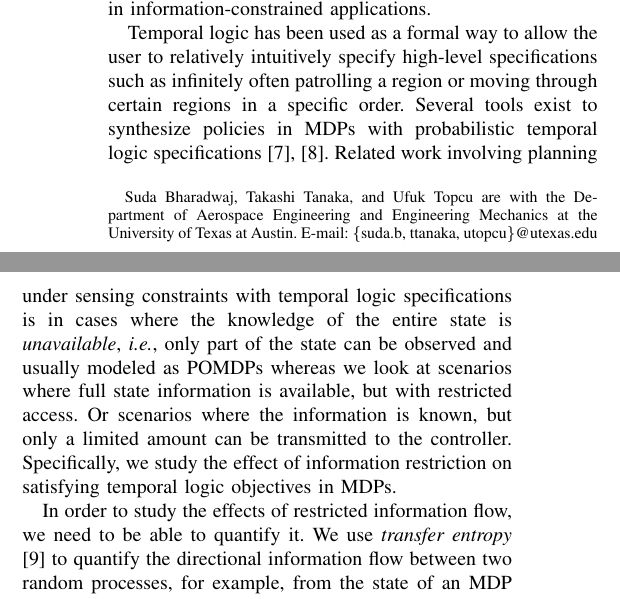
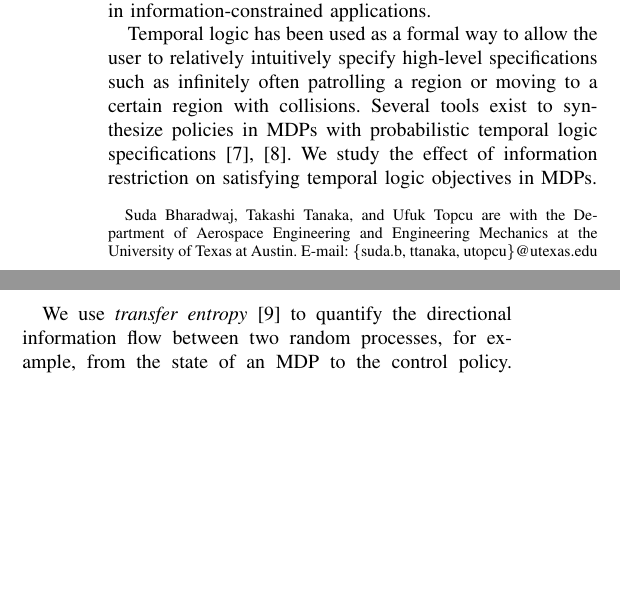
Before and after one commit to sbha2431/TransferEntropy, a LaTeX paper (Paper/main.tex, which reads Paper/intro.tex): two parts of the columns of page 1 of 9, joined at a grey line, cut so that both start at the same text, the shorter picture padded with empty space. Compiled offline with pdfLaTeX.

Commit message:
added static obs

```diff
--- a/Paper/intro.tex
+++ b/Paper/intro.tex
@@ -5,11 +5,12 @@ We model the interaction between the environment and the autonomous agent using
 % like Mars rovers. This will allow us to take exploit the existing well studied techniques in controlling MDPs to use in communication and sensing constrained situations.
 
 %Defining sophisticated mission objectives in MDPs requires specifying complex reward functions in order to synthesize a control policy \cite{puterman2014}.
-Temporal logic has been used as a formal way to allow the user to relatively intuitively specify high-level specifications such as infinitely often patrolling a region or moving through certain regions in a specific order. %Linear temporal logic (LTL) in particular has been popular for use in optimal control \cite{Svoreňová13,Fu15} as
-Several tools exist to synthesize policies in MDPs with probabilistic temporal logic specifications~\cite{Svoreňová13,Fu15}. %It is known that deriving controllers for rich temporal logic specifications reduces to solving a reachability problem on an MDP.
-Related work involving planning under sensing constraints with temporal logic specifications is in cases where the knowledge of the entire state is \emph{unavailable}, \ie, only part of the state can be observed and usually modeled as POMDPs whereas we look at scenarios where full state information is available, but with restricted access. Or scenarios where the information is known, but only a limited amount can be transmitted to the controller. Specifically, we study the effect of information restriction on satisfying temporal logic objectives in MDPs.
+Temporal logic has been used as a formal way to allow the user to relatively intuitively specify high-level specifications such as infinitely often patrolling a region or moving to a certain region with collisions. %Linear temporal logic (LTL) in particular has been popular for use in optimal control \cite{Svoreňová13,Fu15} as
+Several tools exist to synthesize policies in MDPs with probabilistic temporal logic specifications~\cite{Svoreňová13,Fu15}. We study the effect of information restriction on satisfying temporal logic objectives in MDPs. %It is known that deriving controllers for rich temporal logic specifications reduces to solving a reachability problem on an MDP.
+%Related work involving planning under sensing constraints with temporal logic specifications is in cases where the knowledge of the entire state is \emph{unavailable}, \ie, only part of the state can be observed and usually modeled as POMDPs whereas we look at scenarios where full state information is available, but with restricted access. Or scenarios where the information is known, but only a limited amount can be transmitted to the controller. Specifically, we study the effect of information restriction on satisfying temporal logic objectives in MDPs.
 
-In order to study the effects of restricted information flow, we need to be able to quantify it. We use \emph{transfer entropy} \cite{schreiber2000} to quantify the directional information flow between two random processes, for example, from the state of an MDP to the control policy. Intuitively minimizing the transfer entropy promotes policies that rely less on knowledge of the current state of the system. In communication theory, a related quantity called \emph{directed information} has been used to measure channel capacities in feedback systems \cite{massey1990causality,tatikonda2009capacity} as well as a proxy for feedback data rate to controllers \cite{silva2011achievable}. However, transfer entropy is often used for studying causality in fields including statistical thermodynamics \cite{parrondo2015thermodynamics}, neuroscience \cite{vicente2011transfer}, and biology \cite{tung2007inferring}. Transfer entropy has also been previously used with policy synthesis in MDPs in \cite{takashi17}, though without temporal logic specifications.
+%In order to study the effects of restricted information flow, we need to be able to quantify it.
+ We use \emph{transfer entropy} \cite{schreiber2000} to quantify the directional information flow between two random processes, for example, from the state of an MDP to the control policy. Intuitively minimizing the transfer entropy promotes policies that rely less on knowledge of the current state of the system. In communication theory, a related quantity called \emph{directed information} has been used to measure channel capacities in feedback systems \cite{massey1990causality,tatikonda2009capacity} as well as a proxy for feedback data rate to controllers \cite{silva2011achievable}. However, transfer entropy is often used for studying causality in fields including statistical thermodynamics \cite{parrondo2015thermodynamics}, neuroscience \cite{vicente2011transfer}, and biology \cite{tung2007inferring}. Transfer entropy has also been previously used with policy synthesis in MDPs in \cite{takashi17}, though without temporal logic specifications.
 
 There has been a lot of work on quantifying information requirements for low-level control requirements like stability \cite{Nair07}. However, quantifying information requirements for high level decision making scenarios that we are interested in are not as widely studied. This is analogous to model reduction techniques for MDPs studied in \cite{Bharadwaj17,brazdil2014verification,ciesinski2008reduction}, where states and actions that are completely irrelevant to the mission are removed. However, information use is not quantified so there may still be an overreliance on the existing information. ~\cite{Tishby2011} examines directed information in MDPs to quantify information. Policies are penalized if they vary too much from a completely uninformed starting point, e.g, take any action with equal probability. We are, however, interested in studying the causality of information from the state to the controller, i.e, we seek to not send information that is not needed for the decision-making process. This property makes transfer entropy a better information-theoretic metric for our setting. Our work can be seen as a generalization of \cite{takashi17}, where the transfer entropy is also used, but the authors do not allow the possibility of penalizing certain sensors over others. This is crucial in settings where different sensors can have varying energy costs and is hence necessary to budget the use of certain sensors to conserve energy. Furthermore, in distributed control of multiple agents, it is sensible to reduce the reliance of information transmitted from other agents compared to information from on-board sensors due to bandwidth restrictions in transmission.
 
```
